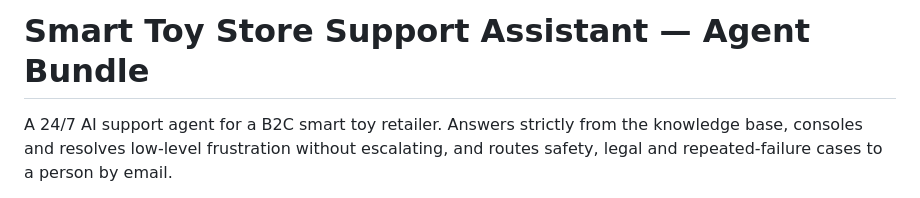
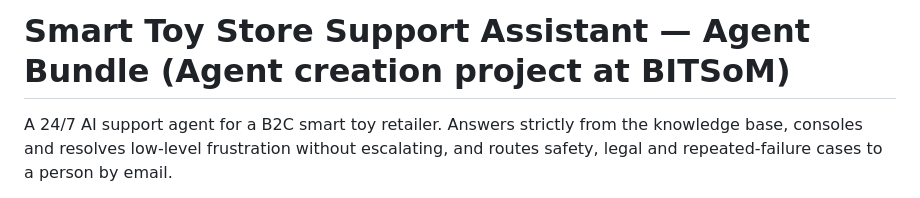
Before and after one commit to SaiYasaswiGurajada/SmartToyStore_Agent, a Markdown page: README.md, the part around the change. GitHub-like rendering.

```diff
--- a/README.md
+++ b/README.md
@@ -1,4 +1,4 @@
-# Smart Toy Store Support Assistant — Agent Bundle
+# Smart Toy Store Support Assistant — Agent Bundle (Agent creation project at BITSoM)
 
 A 24/7 AI support agent for a B2C smart toy retailer. Answers strictly from the knowledge base, consoles and resolves low-level frustration without escalating, and routes safety, legal and repeated-failure cases to a person by email.
 
```
